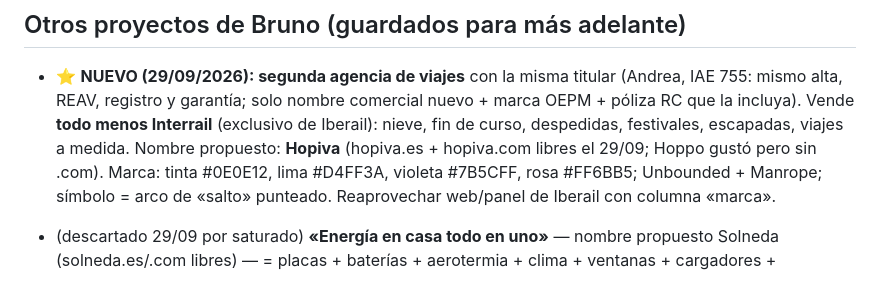
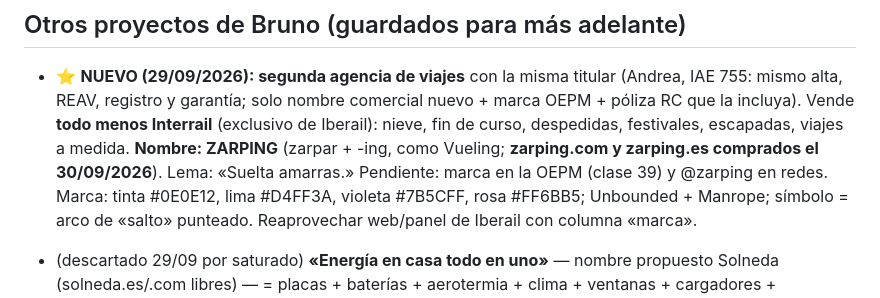
Before and after one commit to brunotundidcv-design/iberail, a Markdown page: CLAUDE.md, the part around the change. Drawn GitHub-style.

Commit message:
CLAUDE.md: la segunda agencia se llama Zarping (dominios comprados)
Co-Authored-By: Claude Opus 5.5 <noreply@anthropic.com>
Claude-Session: https://claude.ai/code/session_01TVpbi1CLtwJNtRNiQ9Juw4

```diff
--- a/CLAUDE.md
+++ b/CLAUDE.md
@@ -146,8 +146,8 @@ Asistente de WhatsApp con IA (API de Anthropic, modelo en `AI_MODEL`, por defect
 
 - ⭐ **NUEVO (29/09/2026): segunda agencia de viajes** con la misma titular (Andrea, IAE 755: mismo alta, REAV,
   registro y garantía; solo nombre comercial nuevo + marca OEPM + póliza RC que la incluya). Vende **todo menos Interrail**
-  (exclusivo de Iberail): nieve, fin de curso, despedidas, festivales, escapadas, viajes a medida. Nombre propuesto: **Hopiva**
-  (hopiva.es + hopiva.com libres el 29/09; Hoppo gustó pero sin .com). Marca: tinta #0E0E12, lima #D4FF3A, violeta #7B5CFF,
+  (exclusivo de Iberail): nieve, fin de curso, despedidas, festivales, escapadas, viajes a medida. **Nombre: ZARPING** (zarpar + -ing, como Vueling;
+  **zarping.com y zarping.es comprados el 30/09/2026**). Lema: «Suelta amarras.» Pendiente: marca en la OEPM (clase 39) y @zarping en redes. Marca: tinta #0E0E12, lima #D4FF3A, violeta #7B5CFF,
   rosa #FF6BB5; Unbounded + Manrope; símbolo = arco de «salto» punteado. Reaprovechar web/panel de Iberail con columna «marca».
 - (descartado 29/09 por saturado) **«Energía en casa todo en uno»** — nombre propuesto Solneda (solneda.es/.com libres) — = placas + baterías + aerotermia + clima + ventanas +
   cargadores + certificados + subvenciones. Modelo: captar y gestionar; la instalación la hacen instaladores subcontratados.
```
